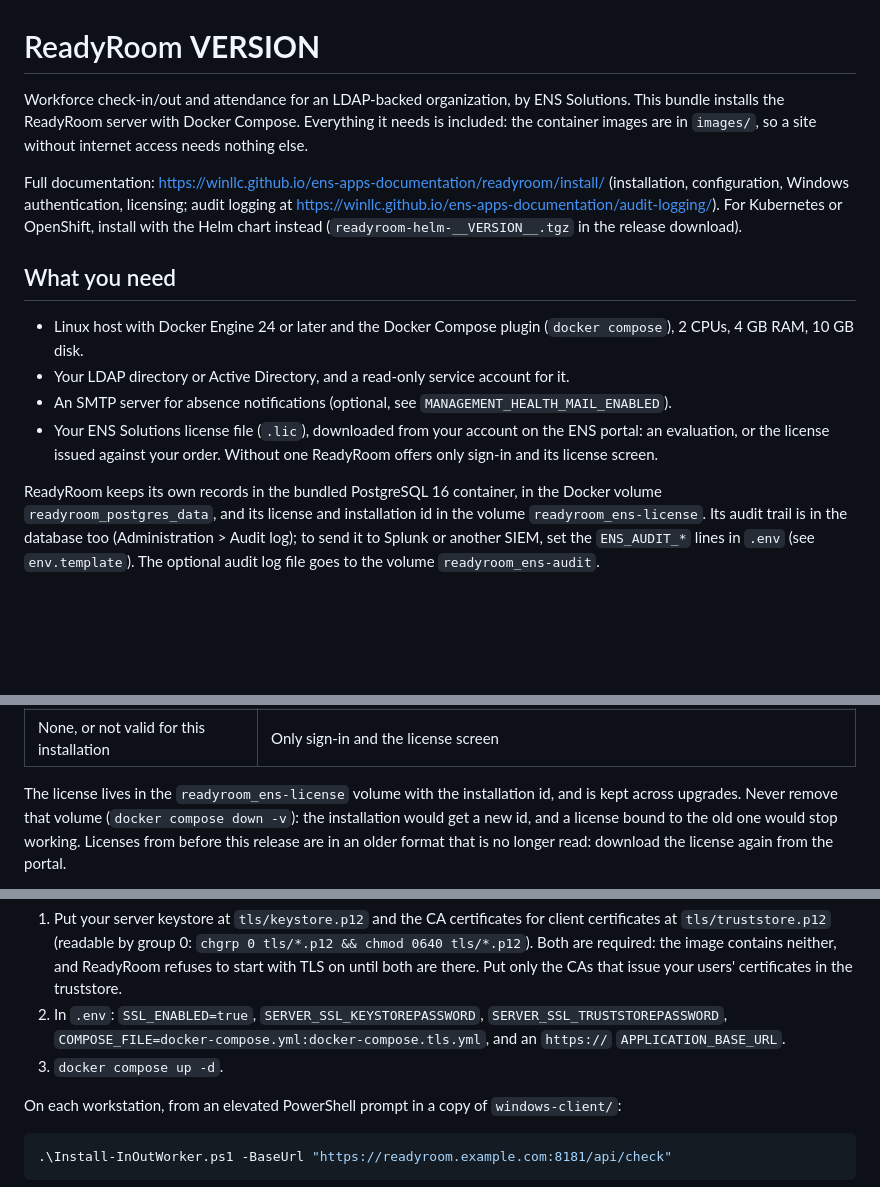
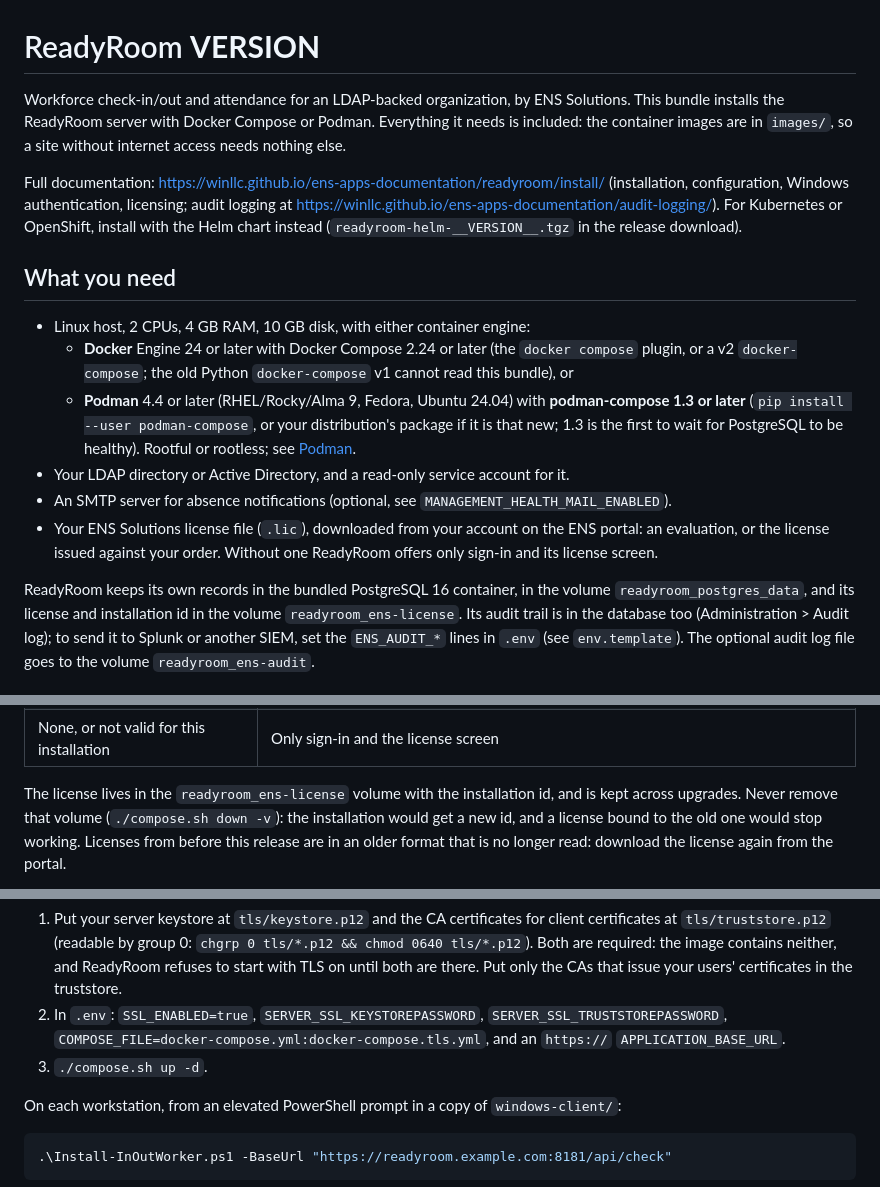
Before and after one commit to winllc/in-n-out-work, a Markdown page: deploy/bundle/README.md, 3 parts joined by grey strips. Drawn GitHub-style; blank space fills up the shorter version.

```diff
--- a/deploy/bundle/README.md
+++ b/deploy/bundle/README.md
@@ -1,7 +1,7 @@
 # ReadyRoom __VERSION__
 
 Workforce check-in/out and attendance for an LDAP-backed organization, by ENS Solutions. This bundle
-installs the ReadyRoom server with Docker Compose. Everything it needs is included: the container
+installs the ReadyRoom server with Docker Compose or Podman. Everything it needs is included: the container
 images are in `images/`, so a site without internet access needs nothing else.
 
 Full documentation: https://winllc.github.io/ens-apps-documentation/readyroom/install/ (installation,
@@ -11,15 +11,19 @@ with the Helm chart instead (`readyroom-helm-__VERSION__.tgz` in the release dow
 
 ## What you need
 
-- Linux host with Docker Engine 24 or later and the Docker Compose plugin (`docker compose`), 2 CPUs,
-  4 GB RAM, 10 GB disk.
+- Linux host, 2 CPUs, 4 GB RAM, 10 GB disk, with either container engine:
+  - **Docker** Engine 24 or later with Docker Compose 2.24 or later (the `docker compose` plugin, or a
+    v2 `docker-compose`; the old Python `docker-compose` v1 cannot read this bundle), or
+  - **Podman** 4.4 or later (RHEL/Rocky/Alma 9, Fedora, Ubuntu 24.04) with **podman-compose 1.3 or
+    later** (`pip install --user podman-compose`, or your distribution's package if it is that new;
+    1.3 is the first to wait for PostgreSQL to be healthy). Rootful or rootless; see [Podman](#podman).
 - Your LDAP directory or Active Directory, and a read-only service account for it.
 - An SMTP server for absence notifications (optional, see `MANAGEMENT_HEALTH_MAIL_ENABLED`).
 - Your ENS Solutions license file (`.lic`), downloaded from your account on the ENS portal: an
   evaluation, or the license issued against your order. Without one ReadyRoom offers only sign-in
   and its license screen.
 
-ReadyRoom keeps its own records in the bundled PostgreSQL 16 container, in the Docker volume
+ReadyRoom keeps its own records in the bundled PostgreSQL 16 container, in the volume
 `readyroom_postgres_data`, and its license and installation id in the volume `readyroom_ens-license`.
 Its audit trail is in the database too (Administration > Audit log); to send it to Splunk or another
 SIEM, set the `ENS_AUDIT_*` lines in `.env` (see `env.template`). The optional audit log file goes to
@@ -77,7 +124,7 @@ renewed license there; it takes effect at once.
 | None, or not valid for this installation | Only sign-in and the license screen |
 
 The license lives in the `readyroom_ens-license` volume with the installation id, and is kept across
-upgrades. Never remove that volume (`docker compose down -v`): the installation would get a new id,
+upgrades. Never remove that volume (`./compose.sh down -v`): the installation would get a new id,
 and a license bound to the old one would stop working. Licenses from before this release are in an
 older format that is no longer read: download the license again from the portal.
 
@@ -100,7 +147,7 @@ logon, which needs ReadyRoom itself to speak TLS:
    there. Put only the CAs that issue your users' certificates in the truststore.
 2. In `.env`: `SSL_ENABLED=true`, `SERVER_SSL_KEYSTOREPASSWORD`, `SERVER_SSL_TRUSTSTOREPASSWORD`,
    `COMPOSE_FILE=docker-compose.yml:docker-compose.tls.yml`, and an `https://` `APPLICATION_BASE_URL`.
-3. `docker compose up -d`.
+3. `./compose.sh up -d`.
 
 On each workstation, from an elevated PowerShell prompt in a copy of `windows-client/`:
 
```
Also changed, not shown: other parts of deploy/bundle/README.md (+77 -12 lines).
